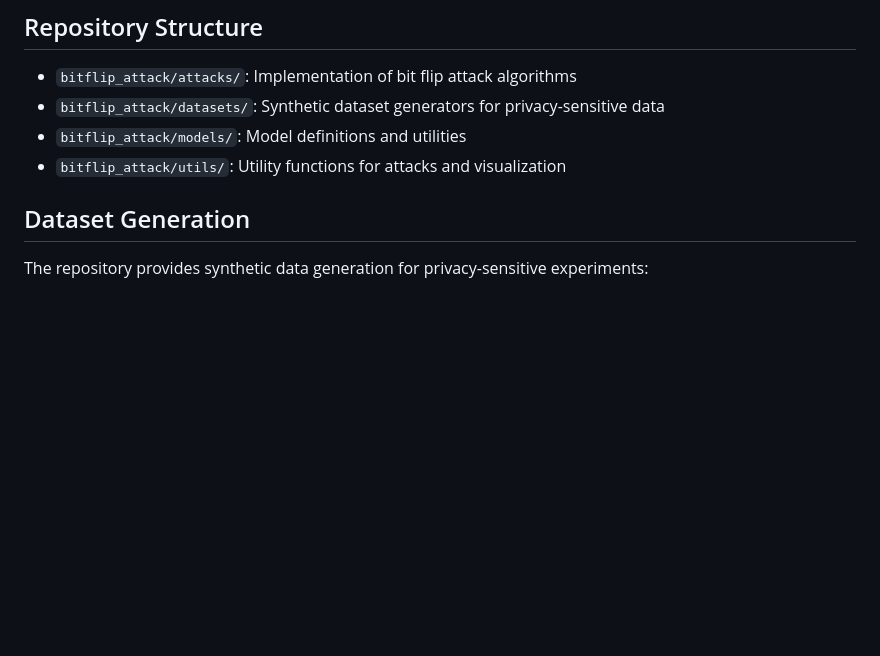
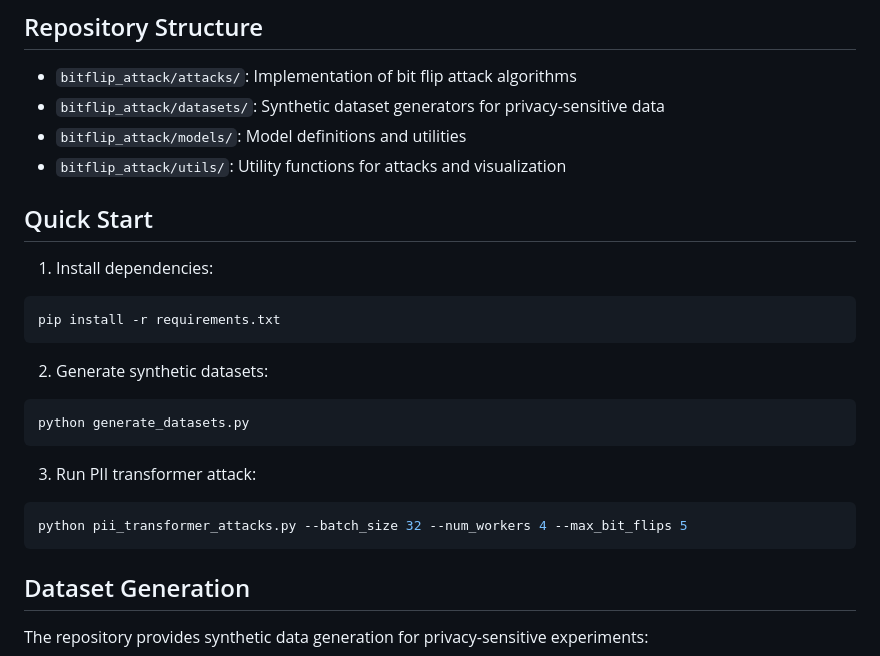
Before and after one commit to cinnamonica02/bitFlipAttack, a Markdown page: README.md, the part around one of its changes. Drawn GitHub-style; blank space fills up the shorter version.

````diff
--- a/README.md
+++ b/README.md
@@ -17,6 +17,23 @@ Bit flip attacks are a form of fault injection attack that directly manipulates
 - `bitflip_attack/datasets/`: Synthetic dataset generators for privacy-sensitive data
 - `bitflip_attack/models/`: Model definitions and utilities
 - `bitflip_attack/utils/`: Utility functions for attacks and visualization
+
+## Quick Start
+
+1. Install dependencies:
+```bash
+pip install -r requirements.txt
+```
+
+2. Generate synthetic datasets:
+```bash
+python generate_datasets.py
+```
+
+3. Run PII transformer attack:
+```bash
+python pii_transformer_attacks.py --batch_size 32 --num_workers 4 --max_bit_flips 5
+```
 
 ## Dataset Generation
 
````
Also changed, not shown: other parts of README.md (+55 -3 lines).
